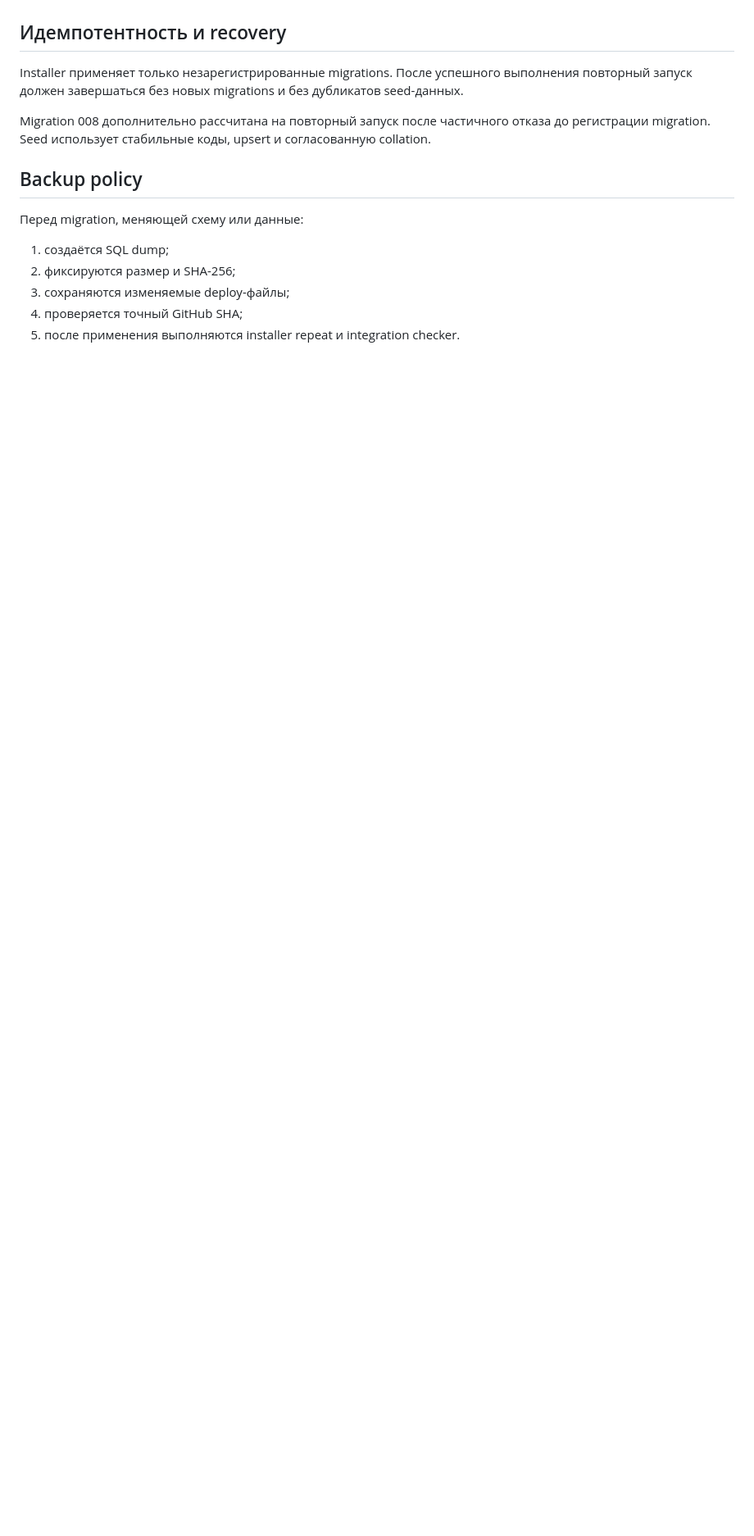
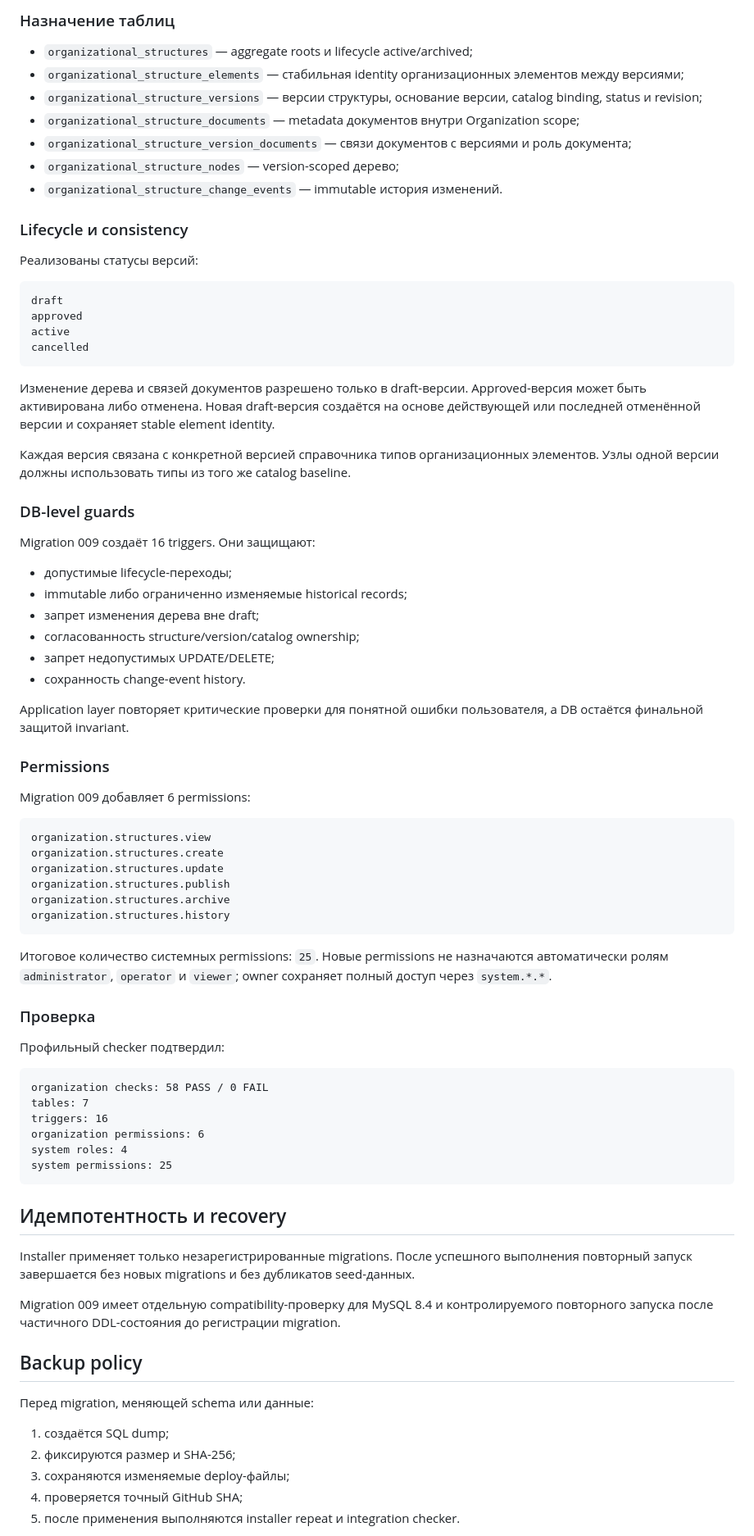
Before and after one commit to ClaytonKinnane/ASU-VCH, a Markdown page: docs/DATABASE-CURRENT.md, the part around one of its changes. Shown at 82% size. GitHub-like rendering; blank space fills up the shorter version.

Commit message:
docs: document migration 009 and current database baseline

````diff
--- a/docs/DATABASE-CURRENT.md
+++ b/docs/DATABASE-CURRENT.md
@@ -121,13 +129,78 @@ Generated guards и UNIQUE constraints ограничивают текущую
+### Назначение таблиц
+
+- `organizational_structures` — aggregate roots и lifecycle active/archived;
+- `organizational_structure_elements` — стабильная identity организационных элементов между версиями;
+- `organizational_structure_versions` — версии структуры, основание версии, catalog binding, status и revision;
+- `organizational_structure_documents` — metadata документов внутри Organization scope;
+- `organizational_structure_version_documents` — связи документов с версиями и роль документа;
+- `organizational_structure_nodes` — version-scoped дерево;
+- `organizational_structure_change_events` — immutable история изменений.
+
+### Lifecycle и consistency
+
+Реализованы статусы версий:
+
+```text
+draft
+approved
+active
+cancelled
+```
+
+Изменение дерева и связей документов разрешено только в draft-версии. Approved-версия может быть активирована либо отменена. Новая draft-версия создаётся на основе действующей или последней отменённой версии и сохраняет stable element identity.
+
+Каждая версия связана с конкретной версией справочника типов организационных элементов. Узлы одной версии должны использовать типы из того же catalog baseline.
+
+### DB-level guards
+
+Migration 009 создаёт 16 triggers. Они защищают:
+
+- допустимые lifecycle-переходы;
+- immutable либо ограниченно изменяемые historical records;
+- запрет изменения дерева вне draft;
+- согласованность structure/version/catalog ownership;
+- запрет недопустимых UPDATE/DELETE;
+- сохранность change-event history.
+
+Application layer повторяет критические проверки для понятной ошибки пользователя, а DB остаётся финальной защитой invariant.
+
+### Permissions
+
+Migration 009 добавляет 6 permissions:
+
+```text
+organization.structures.view
+organization.structures.create
+organization.structures.update
+organization.structures.publish
+organization.structures.archive
+organization.structures.history
+```
+
+Итоговое количество системных permissions: `25`. Новые permissions не назначаются автоматически ролям `administrator`, `operator` и `viewer`; owner сохраняет полный доступ через `system.*.*`.
+
+### Проверка
+
+Профильный checker подтвердил:
+
+```text
+organization checks: 58 PASS / 0 FAIL
+tables: 7
+triggers: 16
+organization permissions: 6
+system roles: 4
+system permissions: 25
+```
 
 ## Идемпотентность и recovery
 
-Installer применяет только незарегистрированные migrations. После успешного выполнения повторный запуск должен завершаться без новых migrations и без дубликатов seed-данных.
+Installer применяет только незарегистрированные migrations. После успешного выполнения повторный запуск завершается без новых migrations и без дубликатов seed-данных.
 
-Migration 008 дополнительно рассчитана на повторный запуск после частичного отказа до регистрации migration. Seed использует стабильные коды, upsert и согласованную collation.
+Migration 009 имеет отдельную compatibility-проверку для MySQL 8.4 и контролируемого повторного запуска после частичного DDL-состояния до регистрации migration.
 
 ## Backup policy
 
-Перед migration, меняющей схему или данные:
+Перед migration, меняющей schema или данные:
 
 1. создаётся SQL dump;
 2. фиксируются размер и SHA-256;
````
Also changed, not shown: other parts of docs/DATABASE-CURRENT.md (+40 -36 lines).
